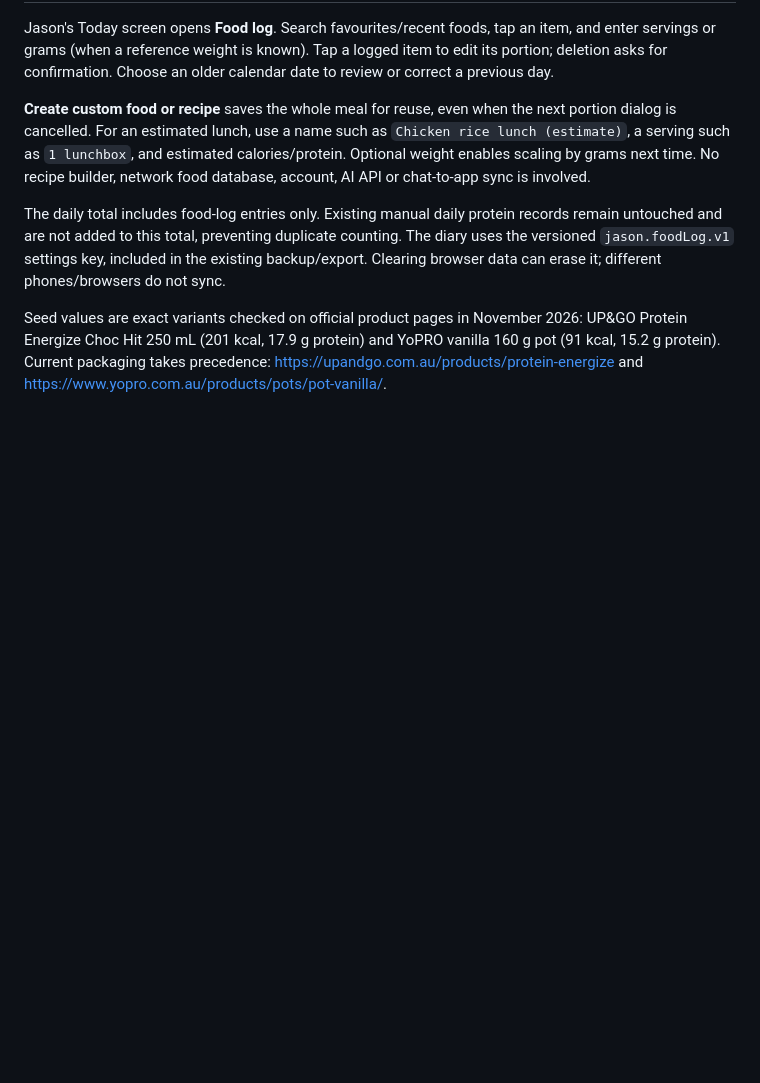
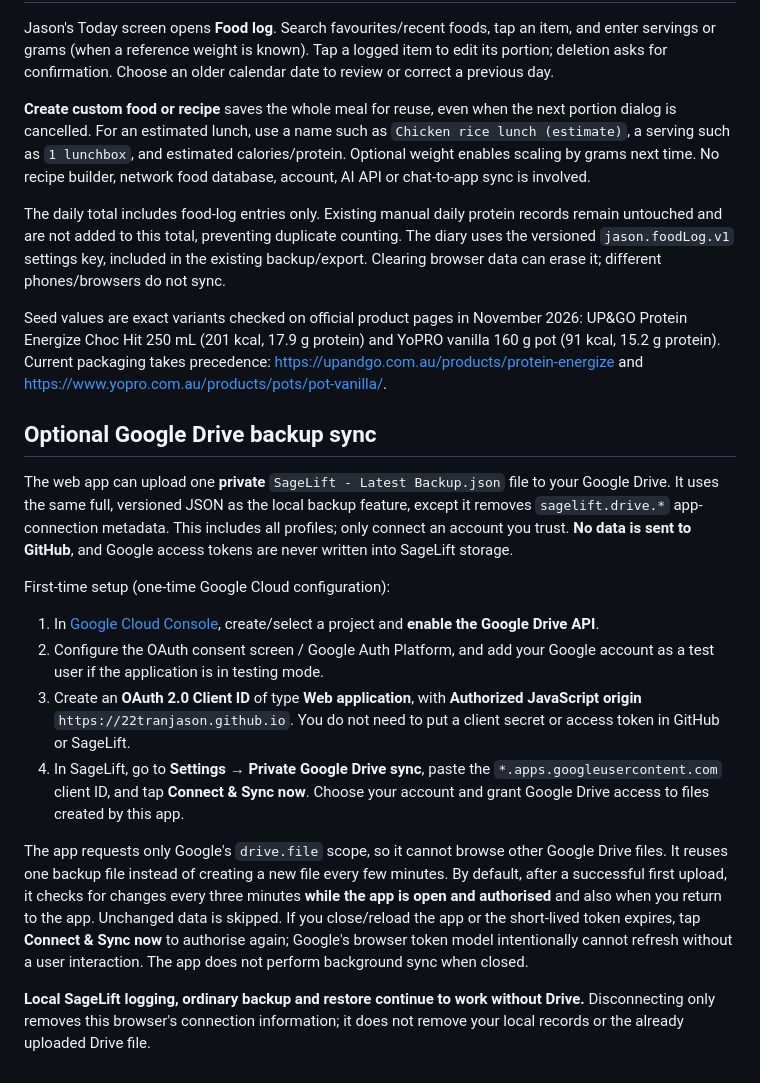
Before and after one commit to 22tranjason/SageLift, a Markdown page: README.md, the part around the change. Rendered like a GitHub page; blank space fills up the shorter version.

Commit message:
docs(drive): document OAuth setup, privacy and sync limitations

```diff
--- a/README.md
+++ b/README.md
@@ -119,3 +119,37 @@ Seed values are exact variants checked on official product pages in November
 vanilla 160 g pot (91 kcal, 15.2 g protein). Current packaging takes precedence:
 https://upandgo.com.au/products/protein-energize and
 https://www.yopro.com.au/products/pots/pot-vanilla/.
+
+## Optional Google Drive backup sync
+
+The web app can upload one **private** `SageLift - Latest Backup.json` file to
+your Google Drive. It uses the same full, versioned JSON as the local backup
+feature, except it removes `sagelift.drive.*` app-connection metadata. This
+includes all profiles; only connect an account you trust. **No data is sent to
+GitHub**, and Google access tokens are never written into SageLift storage.
+
+First-time setup (one-time Google Cloud configuration):
+
+1. In [Google Cloud Console](https://console.cloud.google.com/), create/select
+   a project and **enable the Google Drive API**.
+2. Configure the OAuth consent screen / Google Auth Platform, and add your
+   Google account as a test user if the application is in testing mode.
+3. Create an **OAuth 2.0 Client ID** of type **Web application**, with
+   **Authorized JavaScript origin** `https://22tranjason.github.io`.
+   You do not need to put a client secret or access token in GitHub or SageLift.
+4. In SageLift, go to **Settings → Private Google Drive sync**, paste the
+   `*.apps.googleusercontent.com` client ID, and tap **Connect & Sync now**.
+   Choose your account and grant Google Drive access to files created by this app.
+
+The app requests only Google's `drive.file` scope, so it cannot browse other
+Google Drive files. It reuses one backup file instead of creating a new file
+every few minutes. By default, after a successful first upload, it checks for
+changes every three minutes **while the app is open and authorised** and also
+when you return to the app. Unchanged data is skipped. If you close/reload the
+app or the short-lived token expires, tap **Connect & Sync now** to authorise
+again; Google's browser token model intentionally cannot refresh without a
+user interaction. The app does not perform background sync when closed.
+
+**Local SageLift logging, ordinary backup and restore continue to work without
+Drive.** Disconnecting only removes this browser's connection information; it
+does not remove your local records or the already uploaded Drive file.
```
